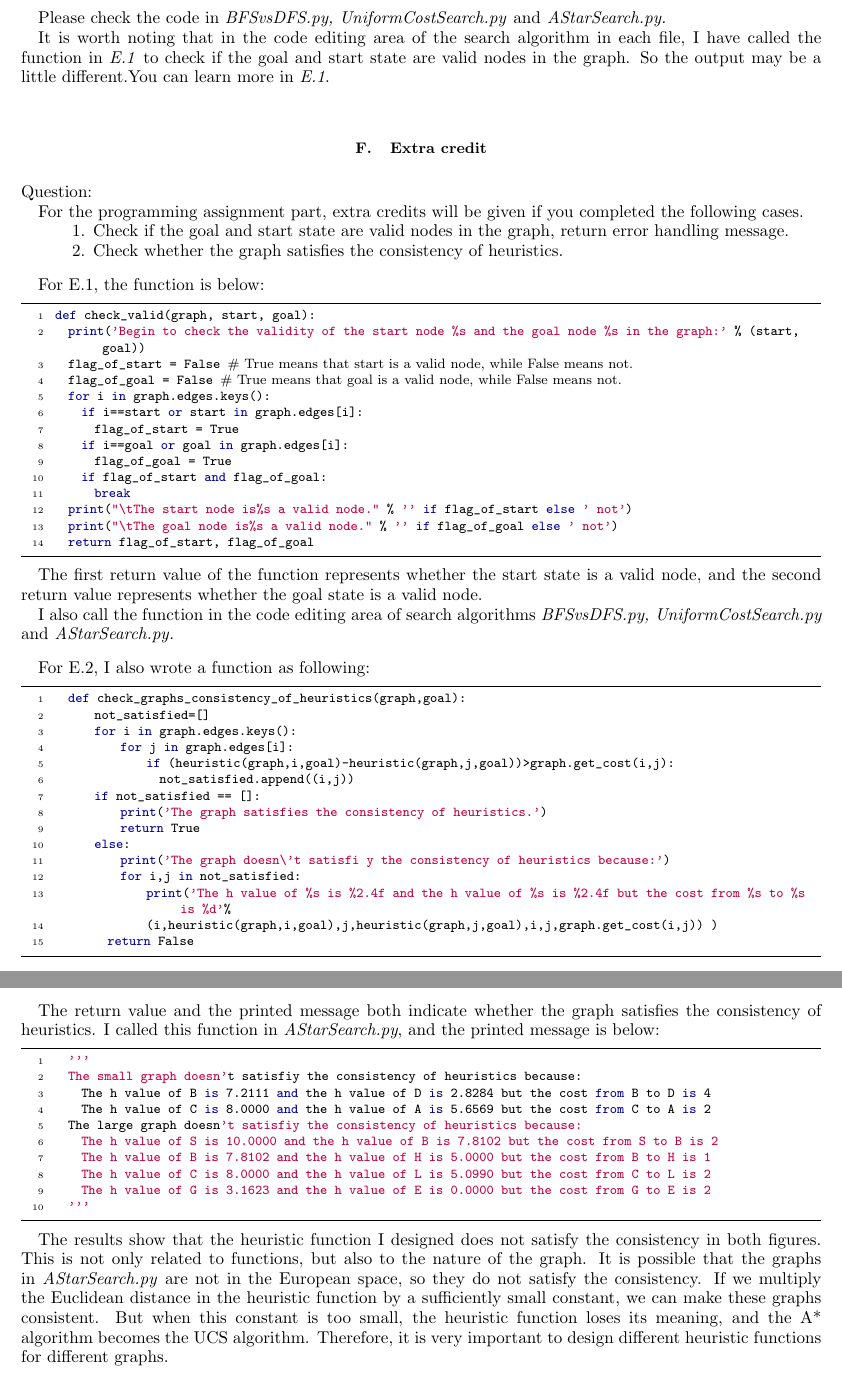
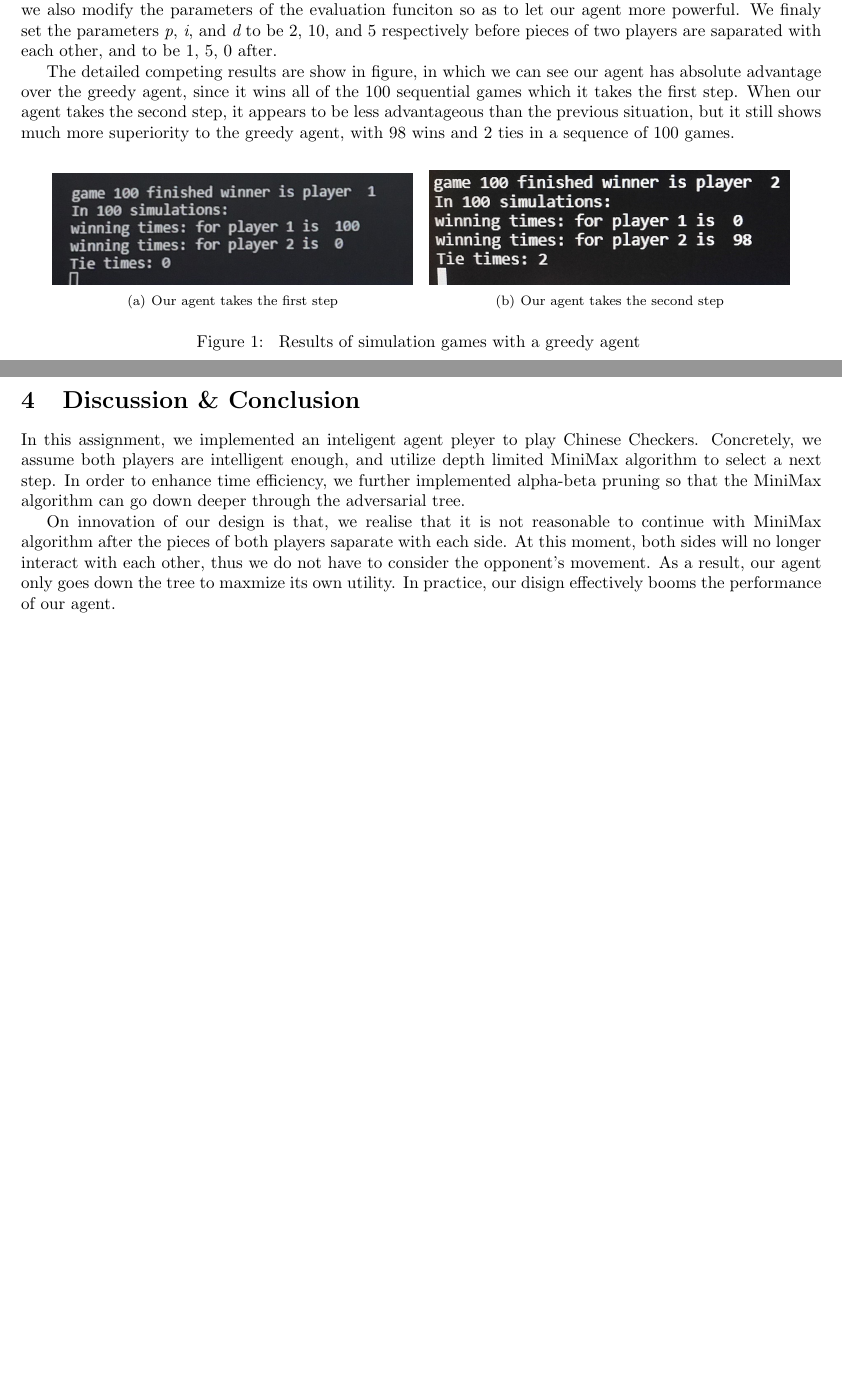
Before and after one commit to SunSwallow/AlphaCheckers, a LaTeX problem sheet (Homework_Template/Homework_Template/HW_Template_Example.tex): two parts of pages 6 and 7 of 8 before the commit and two parts of pages 5 and 6 of 6 after it, joined at a grey line, cut at the place of the change, the shorter picture padded with empty space. Compiled offline with pdfLaTeX.

Commit message:
报告添加了Test&Performance 以及 Discussion & Conclusion 部分

```diff
--- a/Homework_Template/Homework_Template/HW_Template_Example.tex
+++ b/Homework_Template/Homework_Template/HW_Template_Example.tex
@@ -40,7 +8,7 @@
 \usepackage{amssymb}  % For more math
 \usepackage{fullpage} % Set margins and place page numbers at bottom center
 \usepackage{listings} % For source code
-\usepackage{subfig}   % For subfigures
+\usepackage{subfigure}   % For subfigures
 \usepackage[usenames,dvipsnames]{color} % For colors and names
 \usepackage[pdftex]{hyperref}           % For hyperlinks and indexing the PDF
 \usepackage{xcolor}
@@ -123,8 +91,8 @@ style = lgeneral,
 %%%%%%%%%%%%%%%%%%%%%%%%%%%%%%%%%%%%%%%%%%%%%
 \newcommand{\labno}{05}
 \newcommand{\labtitle}{AU 332 Artificial Intelligence: Principles and Techniques}
-\newcommand{\authorname}{Zhengbao He(517030910157)}
-\newcommand{\hw}{1}
+\newcommand{\authorname}{Zhengbao He(517030910157) \& Jingwei Zhao(5517030910047)}
+\newcommand{\hw}{2}
 % END TITLE PAGE CONTENT %%%%%%%%%%%%%%%%%%%%
 
 
@@ -340,2 +306,4 @@ If we don't consider our opponent, the "MIN" in MiniMax is meaningless.
+In order to test the validity of our play agent, we make a series of testing games in which our agent competes with a greedy agent. The greedy agent tries to maximize its utility at each move. During the competition, we also modify the parameters of the evaluation funciton so as to let our agent more powerful. We finaly set the parameters {\itshape p}, {\itshape i}, and {\itshape d} to be 2, 10, and 5 respectively before pieces of two players are saparated with each other, and to be 1, 5, 0 after.
 
+The detailed competing results are show in figure, in which we can see our agent has absolute advantage over the greedy agent, since it wins all of the 100 sequential games which it takes the first step. When our agent takes the second step, it appears to be less advantageous than the previous situation, but it still shows much more superiority to the greedy agent, with 98 wins and 2 ties in a sequence of 100 games.
 
@@ -373,95 +310,10 @@ Based on the above two points, I solved this problem using the A* algorithm.
-Please check the code in \emph{BFSvsDFS.py, UniformCostSearch.py \emph{and} AStarSearch.py.}
-
-It is worth noting that in the code editing area of the search algorithm in each file,
-I have called the function in \emph{E.1} to check if the goal and start state are valid nodes in the graph.
-So the output may be a little different.You can learn more in \emph{E.1}.
-
-\vspace{3mm}
-
-\subsection{Extra credit}
-\noindent
-Question:
-
-For the programming assignment part, extra credits will be given if you completed the following cases.
-
-\qquad 1. Check if the goal and start state are valid nodes in the graph, return error handling message.
-
-\qquad 2. Check whether the graph satisfies the consistency of heuristics.
-\vspace{3mm}
-
-For E.1, the function is below:
-\begin{lstlisting}[style = python]
-def check_valid(graph, start, goal):
-	print('Begin to check the validity of the start node %s and the goal node %s in the graph:' % (start, goal))
-	flag_of_start = False # True means that start is a valid node, while False means not.
-	flag_of_goal = False # True means that goal is a valid node, while False means not.
-	for i in graph.edges.keys():
-		if i==start or start in graph.edges[i]:
-			flag_of_start = True
-		if i==goal or goal in graph.edges[i]:
-			flag_of_goal = True
-		if flag_of_start and flag_of_goal:
-			break
-	print("\tThe start node is%s a valid node." % '' if flag_of_start else ' not')
-	print("\tThe goal node is%s a valid node." % '' if flag_of_goal else ' not')
-	return flag_of_start, flag_of_goal
-\end{lstlisting}
-
-The first return value of the function represents whether the start state is a valid node,
-and the second return value represents whether the goal state is a valid node.
-
-I also call the function in the code editing area of search algorithms \emph{BFSvsDFS.py, UniformCostSearch.py \emph{and} AStarSearch.py.}\vspace{3mm}
-
-For E.2, I also wrote a function as following:
-\begin{lstlisting}[style = python]
-	def check_graphs_consistency_of_heuristics(graph,goal):
-    	not_satisfied=[]
-    	for i in graph.edges.keys():
-        	for j in graph.edges[i]:
-            	if (heuristic(graph,i,goal)-heuristic(graph,j,goal))>graph.get_cost(i,j):
-                not_satisfied.append((i,j))
-    	if not_satisfied == []:
-        	print('The graph satisfies the consistency of heuristics.')
-        	return True
-    	else:
-        	print('The graph doesn\'t satisfi	y the consistency of heuristics because:')
-        	for i,j in not_satisfied:
-            	print('The h value of %s is %2.4f and the h value of %s is %2.4f but the cost from %s to %s is %d'%
-            	(i,heuristic(graph,i,goal),j,heuristic(graph,j,goal),i,j,graph.get_cost(i,j)) )
-        return False
-\end{lstlisting}
-
-\newpage
-The return value and the printed message both indicate whether the graph satisfies the consistency of heuristics.
-I called this function in \emph{AStarSearch.py}, and the printed message is below:
-\begin{lstlisting}[style = python]
-	'''
-	The small graph doesn't satisfiy the consistency of heuristics because:
-		The h value of B is 7.2111 and the h value of D is 2.8284 but the cost from B to D is 4
-		The h value of C is 8.0000 and the h value of A is 5.6569 but the cost from C to A is 2
-	The large graph doesn't satisfiy the consistency of heuristics because:
-		The h value of S is 10.0000 and the h value of B is 7.8102 but the cost from S to B is 2
-		The h value of B is 7.8102 and the h value of H is 5.0000 but the cost from B to H is 1
-		The h value of C is 8.0000 and the h value of L is 5.0990 but the cost from C to L is 2
-		The h value of G is 3.1623 and the h value of E is 0.0000 but the cost from G to E is 2
-	'''
-\end{lstlisting}
-
-The results show that the heuristic function I designed does not satisfy the consistency in both figures.
-This is not only related to functions, but also to the nature of the graph.
-It is possible that the graphs in \emph{AStarSearch.py} are not in the European space, so they do not satisfy the consistency.
-If we multiply the Euclidean distance in the heuristic function by a sufficiently small constant, we can make these graphs consistent.
-But when this constant is too small, the heuristic function loses its meaning, and the A* algorithm becomes the UCS algorithm.
-Therefore, it is very important to design different heuristic functions for different graphs.
-
-% AGAIN, ANOTHER EXAMPLE FROM A DIFFERENT CLASS WHICH DEMONSTRasdATES KMAPS AND TABLES NICELY.
-% I added this after viewing the completed pdf and decided to make this cosmetic change
-
-
-% This table was generated using the Calc2LaTeX macro which I mentioned earlier.
-% You'll need OpenOffice installed and you'll have to download the macro online.
-% If you're interested, I have a guide on how to set this up and use it on my
-% blog.  http://www.derekhildreth.com/blog  Search for "LaTeX".  You'll find it.
-
-
-%%%%%%%%%%%%%%%%%%%%%%%%%%%%%%
+\begin{figure}[!h] \centering
+	\subfigure[Our agent takes the first step] {
+		\label{first}
+	\includegraphics[width=0.45\columnwidth]{first.jpg}
+	}
+	\subfigure[Our agent takes the second step] {
+	\label{second}
+	\includegraphics[width=0.45\columnwidth]{second.jpg}
+	}
+	\caption{ Results of simulation games with a greedy agent }
@@ -468,3 +322,4 @@ Therefore, it is very important to design different heuristic functions for diff
 %%%%%%%%%%%%%%%%%%%%%%%%%%%%%%
 \newpage
 \section{Discussion \& Conclusion}
+In this assignment, we implemented an inteligent agent pleyer to play Chinese Checkers. Concretely, we assume both players are intelligent enough, and utilize depth limited MiniMax algorithm to select a next step. In order to enhance time efficiency, we further implemented alpha-beta pruning so that the MiniMax algorithm can go down deeper through the adversarial tree.
@@ -473 +326,2 @@ But when we having no additional information about states beyond that provided i
 
+On innovation of our design is that, we realise that it is not reasonable to continue with MiniMax algorithm after the pieces of both players saparate with each side. At this moment, both sides will no longer interact with each other, thus we do not have to consider the opponent's movement. As a result, our agent only goes down the tree to maxmize its own utility. In practice, our disign effectively booms the performance of our agent.
```
Also changed, not shown: Homework_Template/Homework_Template/HW_Template_Example.pdf, Homework_Template/Homework_Template/first.jpg (added), Homework_Template/Homework_Template/second.jpg (added), Homework_Template/Homework_Template/HW_Template_Example.tex (160 more changed lines), 6 other files.
